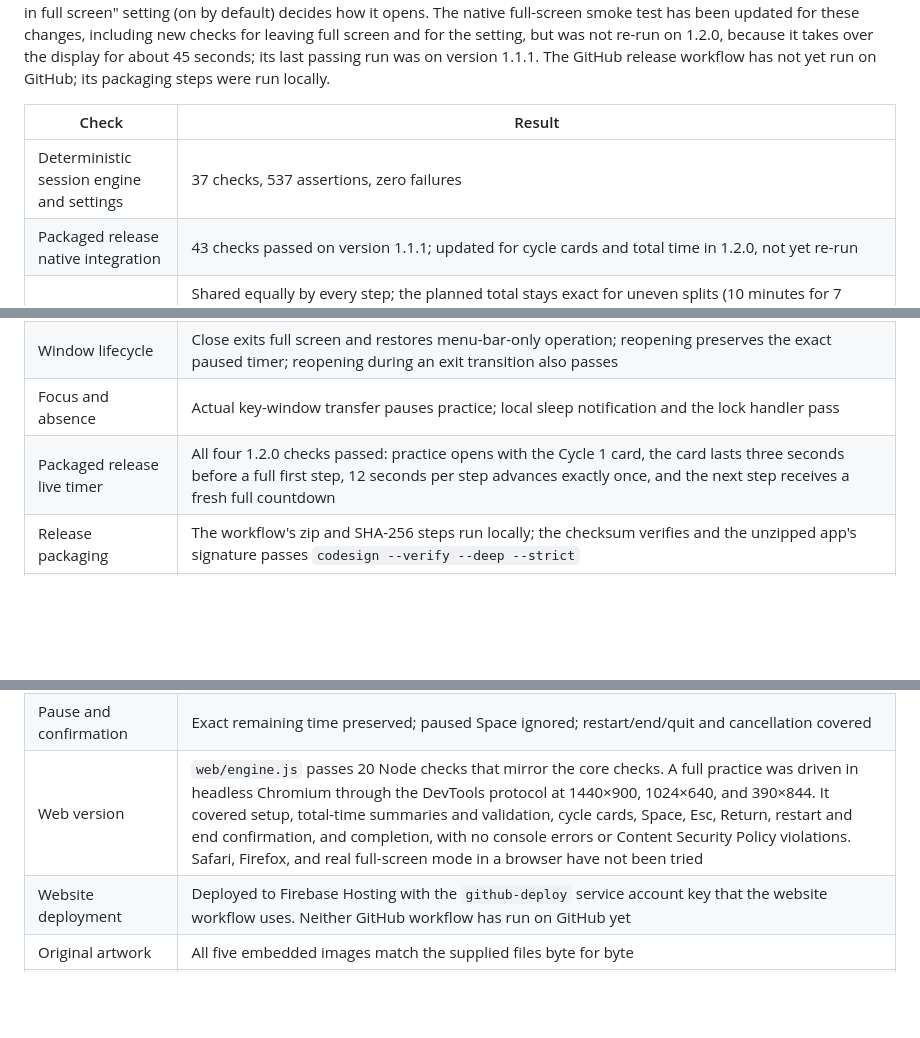
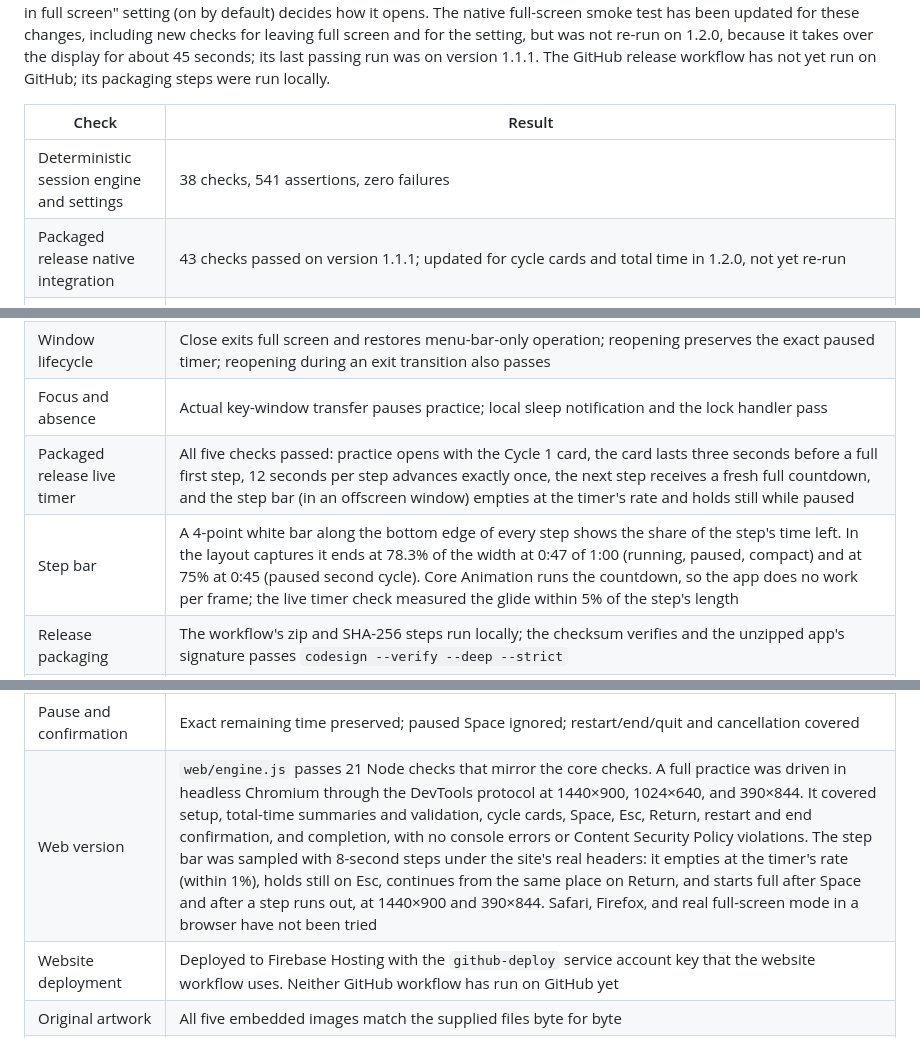
Before and after one commit to shivam13juna/Swadarshan-Chakra, a Markdown page: VERIFICATION.md, 3 parts joined by grey strips. Rendered like a GitHub page; blank space fills up the shorter version.

```diff
--- a/VERIFICATION.md
+++ b/VERIFICATION.md
@@ -4,21 +4,22 @@ Validated on this Mac with macOS 27.2, Apple Silicon, and Swift 6.3.3. The app's
 
 | Check | Result |
 | --- | --- |
-| Deterministic session engine and settings | 37 checks, 537 assertions, zero failures |
+| Deterministic session engine and settings | 38 checks, 541 assertions, zero failures |
 | Packaged release native integration | 43 checks passed on version 1.1.1; updated for cycle cards and total time in 1.2.0, not yet re-run |
 | Total time | Shared equally by every step; the planned total stays exact for uneven splits (10 minutes for 7 cycles); minimum of 1 second per step, 600-minute maximum, mode switching that keeps the practice, and saved-setting fallback covered |
 | Cycle cards | Every cycle opens with a card that uses no practice time; Space begins the first step early, pausing begins the cycle with a full first step, a key press at the card's end is coalesced, and the last cycle ends in completion |
 | Native full screen | Window style and system state both confirm native full-screen mode; `NSMenu.menuBarVisible()` confirms the menu bar is hidden; Dock auto-hide is enabled (1.1.1 run). Leaving full screen into an ordinary window and the "Open in full screen" setting are covered by the updated smoke test, not yet run |
 | Window lifecycle | Close exits full screen and restores menu-bar-only operation; reopening preserves the exact paused timer; reopening during an exit transition also passes |
 | Focus and absence | Actual key-window transfer pauses practice; local sleep notification and the lock handler pass |
-| Packaged release live timer | All four 1.2.0 checks passed: practice opens with the Cycle 1 card, the card lasts three seconds before a full first step, 12 seconds per step advances exactly once, and the next step receives a fresh full countdown |
+| Packaged release live timer | All five checks passed: practice opens with the Cycle 1 card, the card lasts three seconds before a full first step, 12 seconds per step advances exactly once, the next step receives a fresh full countdown, and the step bar (in an offscreen window) empties at the timer's rate and holds still while paused |
+| Step bar | A 4-point white bar along the bottom edge of every step shows the share of the step's time left. In the layout captures it ends at 78.3% of the width at 0:47 of 1:00 (running, paused, compact) and at 75% at 0:45 (paused second cycle). Core Animation runs the countdown, so the app does no work per frame; the live timer check measured the glide within 5% of the step's length |
 | Release packaging | The workflow's zip and SHA-256 steps run locally; the checksum verifies and the unzipped app's signature passes `codesign --verify --deep --strict` |
 | Input validation | Invalid cycles, zero-length steps, blank values, negatives, decimals, and out-of-range components rejected |
 | Per-step timing | Minutes and seconds are assigned in full to every step; cycle and session totals are calculated automatically |
 | Saved settings | Exact legacy conversion (including 7 minutes per cycle → 1:24 per step), new-setting precedence, persistence, and invalid-value fallback covered |
 | Space and cycle boundaries | Single-stage advance, held-key rejection, stale event rejection, both timer/key race orderings, and final Stage 5 completion covered |
 | Pause and confirmation | Exact remaining time preserved; paused Space ignored; restart/end/quit and cancellation covered |
-| Web version | `web/engine.js` passes 20 Node checks that mirror the core checks. A full practice was driven in headless Chromium through the DevTools protocol at 1440×900, 1024×640, and 390×844. It covered setup, total-time summaries and validation, cycle cards, Space, Esc, Return, restart and end confirmation, and completion, with no console errors or Content Security Policy violations. Safari, Firefox, and real full-screen mode in a browser have not been tried |
+| Web version | `web/engine.js` passes 21 Node checks that mirror the core checks. A full practice was driven in headless Chromium through the DevTools protocol at 1440×900, 1024×640, and 390×844. It covered setup, total-time summaries and validation, cycle cards, Space, Esc, Return, restart and end confirmation, and completion, with no console errors or Content Security Policy violations. The step bar was sampled with 8-second steps under the site's real headers: it empties at the timer's rate (within 1%), holds still on Esc, continues from the same place on Return, and starts full after Space and after a step runs out, at 1440×900 and 390×844. Safari, Firefox, and real full-screen mode in a browser have not been tried |
 | Website deployment | Deployed to Firebase Hosting with the `github-deploy` service account key that the website workflow uses. Neither GitHub workflow has run on GitHub yet |
 | Original artwork | All five embedded images match the supplied files byte for byte |
 | Supplied branding | Bundled `Branding/icon.png` matches the owner's original exactly; the header, dialogs, menu bar, and application icon use that supplied image |
```
Also changed, not shown: README.md (+2 -1 lines), docs/screenshots/form-1.jpg, docs/screenshots/form-2.jpg, docs/screenshots/form-3.jpg, docs/screenshots/form-4.jpg, docs/screenshots/form-5.jpg, docs/screenshots/paused.jpg, 9 other files.
